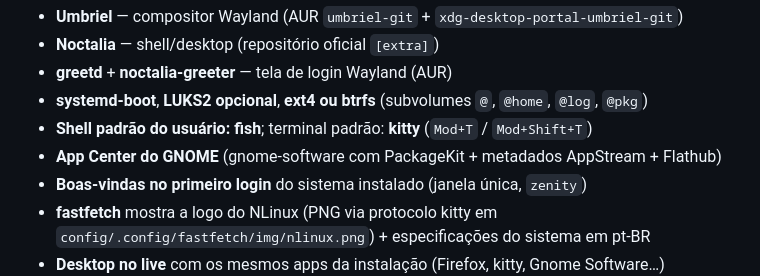
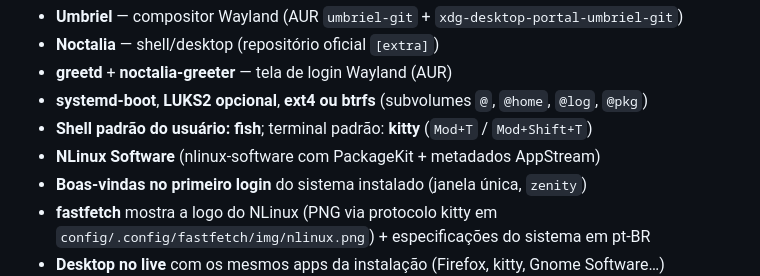
Before and after one commit to Nilsonlinux/nlinux-iso-build, a Markdown page: README.md, the part around the change. GitHub-like rendering.

Commit message:
Update README to reflect NLinux Software changes
Replace 'App Center do GNOME' with 'NLinux Software' in README.

```diff
--- a/README.md
+++ b/README.md
@@ -13,7 +13,7 @@ Resultado instalado / ao vivo:
 - **greetd** + **noctalia-greeter** — tela de login Wayland (AUR)
 - **systemd-boot**, **LUKS2 opcional**, **ext4 ou btrfs** (subvolumes `@`, `@home`, `@log`, `@pkg`)
 - **Shell padrão do usuário: fish**; terminal padrão: **kitty** (`Mod+T` / `Mod+Shift+T`)
-- **App Center do GNOME** (gnome-software com PackageKit + metadados AppStream + Flathub)
+- **NLinux Software** (nlinux-software com PackageKit + metadados AppStream)
 - **Boas-vindas no primeiro login** do sistema instalado (janela única, `zenity`)
 - **fastfetch** mostra a logo do NLinux (PNG via protocolo kitty em `config/.config/fastfetch/img/nlinux.png`) + especificações do sistema em pt-BR
 - **Desktop no live** com os mesmos apps da instalação (Firefox, kitty, Gnome Software…)
```
